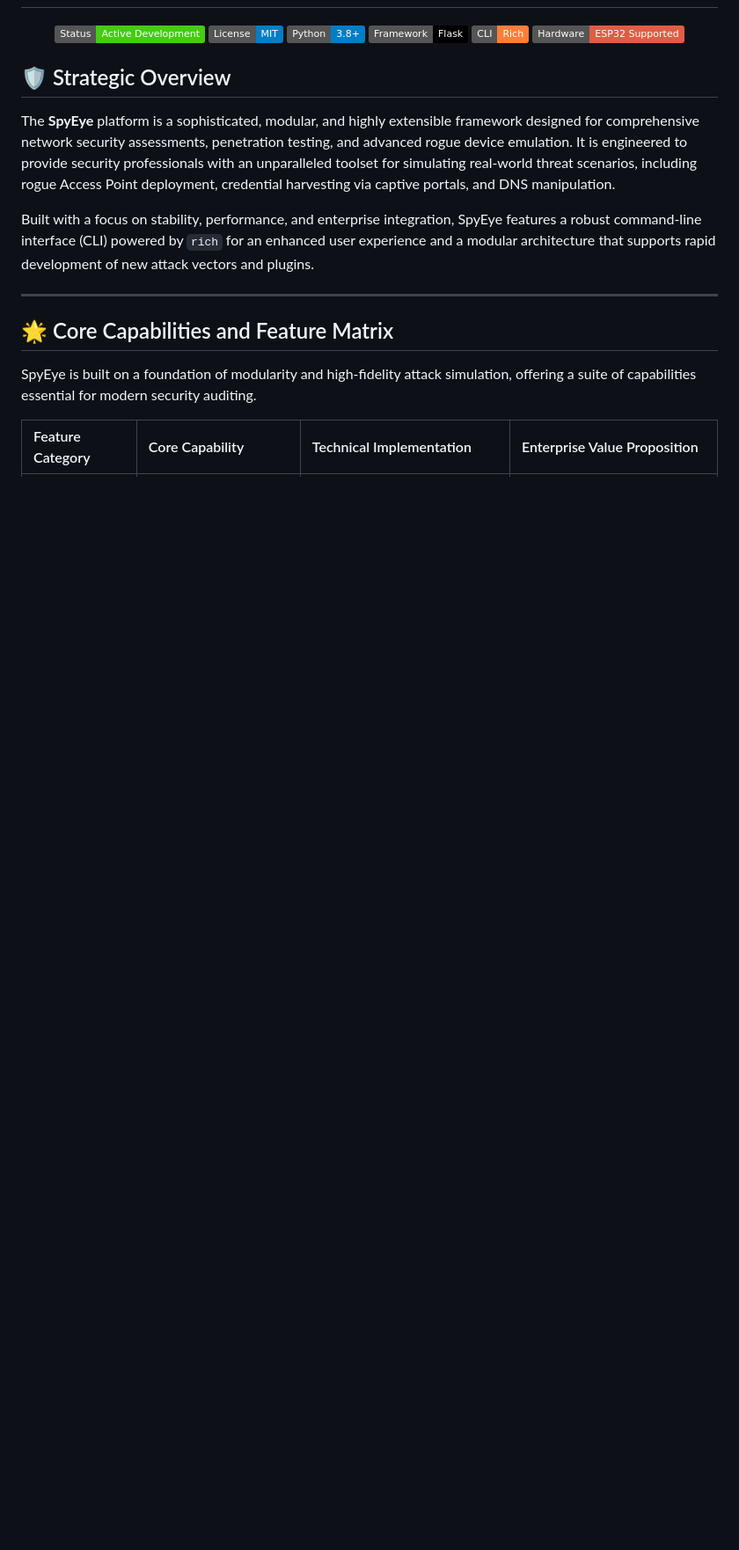
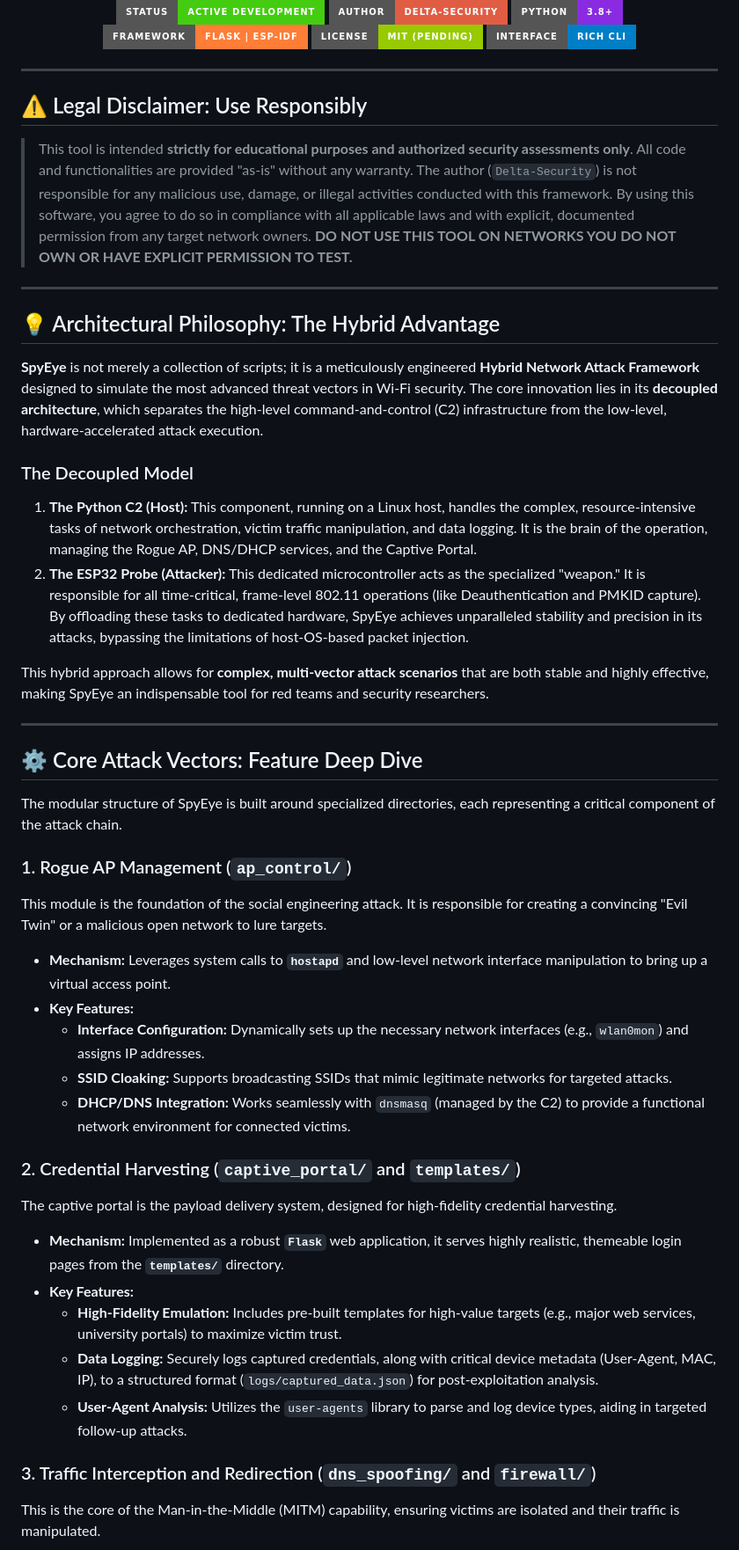
Before and after one commit to harshit44x1/SpyEye, a Markdown page: README.md, the part around the change printed below. Shown: that part at 88% size. GitHub-like rendering; badges without logos; blank space fills up the shorter version.

Commit message:
Revise README for branding and content updates
Updated project branding and enhanced documentation.

```diff
--- a/README.md
+++ b/README.md
@@ -13,30 +6,70 @@
 <!--
     ====================================================================================================
     PROFESSIONAL BADGES
-    Adding badges for a professional, at-a-glance status view.
+    Using the user's preferred badge style (for-the-badge) and content.
     ====================================================================================================
 -->
 <p align="center">
-  <img src="https://img.shields.io/badge/Status-Active%20Development-brightgreen" alt="Status: Active Development">
-  <img src="https://img.shields.io/badge/License-MIT-blue.svg" alt="License: MIT">
-  <img src="https://img.shields.io/badge/Python-3.8%2B-blue" alt="Python 3.8+">
-  <img src="https://img.shields.io/badge/Framework-Flask-black" alt="Framework: Flask">
-  <img src="https://img.shields.io/badge/CLI-Rich-orange" alt="CLI: Rich">
-  <img src="https://img.shields.io/badge/Hardware-ESP32%20Supported-red" alt="Hardware: ESP32 Supported">
+  <img src="https://img.shields.io/badge/Status-Active%20Development-brightgreen?style=for-the-badge" alt="Status: Active Development">
+  <img src="https://img.shields.io/badge/Author-Delta--Security-red?style=for-the-badge" alt="Author Delta-Security">
+  <img src="https://img.shields.io/badge/Python-3.8+-blueviolet?style=for-the-badge" alt="Python 3.8+">
+  <img src="https://img.shields.io/badge/Framework-Flask%20%7C%20ESP--IDF-orange?style=for-the-badge" alt="Frameworks">
+  <img src="https://img.shields.io/badge/License-MIT%20(Pending)-green?style=for-the-badge" alt="License">
+  <img src="https://img.shields.io/badge/Interface-Rich%20CLI-blue?style=for-the-badge" alt="Interface: Rich CLI">
 </p>
-
-## 🛡️ Strategic Overview
-
-The **SpyEye** platform is a sophisticated, modular, and highly extensible framework designed for comprehensive network security assessments, penetration testing, and advanced rogue device emulation. It is engineered to provide security professionals with an unparalleled toolset for simulating real-world threat scenarios, including rogue Access Point deployment, credential harvesting via captive portals, and DNS manipulation.
-
-Built with a focus on stability, performance, and enterprise integration, SpyEye features a robust command-line interface (CLI) powered by `rich` for an enhanced user experience and a modular architecture that supports rapid development of new attack vectors and plugins.
 
 ---
 
-<h2 style="color: #FF6B6B; border-bottom: 2px solid #FF6B6B; padding-bottom: 10px;">
-  🌟 Core Capabilities and Feature Matrix
+<h2 style="color: #FF0000; border-bottom: 2px solid #FF0000; padding-bottom: 10px;">
+  ⚠️ Legal Disclaimer: Use Responsibly
 </h2>
 
-SpyEye is built on a foundation of modularity and high-fidelity attack simulation, offering a suite of capabilities essential for modern security auditing.
+> This tool is intended **strictly for educational purposes and authorized security assessments only**. All code and functionalities are provided "as-is" without any warranty. The author (`Delta-Security`) is not responsible for any malicious use, damage, or illegal activities conducted with this framework. By using this software, you agree to do so in compliance with all applicable laws and with explicit, documented permission from any target network owners. **DO NOT USE THIS TOOL ON NETWORKS YOU DO NOT OWN OR HAVE EXPLICIT PERMISSION TO TEST.**
 
-| Feature Category | Core Capability | Technical Implementation | Enterprise Value Proposition |
+---
+
+<h2 style="color: #007ACC; border-bottom: 2px solid #007ACC; padding-bottom: 10px;">
+  💡 Architectural Philosophy: The Hybrid Advantage
+</h2>
+
+**SpyEye** is not merely a collection of scripts; it is a meticulously engineered **Hybrid Network Attack Framework** designed to simulate the most advanced threat vectors in Wi-Fi security. The core innovation lies in its **decoupled architecture**, which separates the high-level command-and-control (C2) infrastructure from the low-level, hardware-accelerated attack execution.
+
+### The Decoupled Model
+
+1.  **The Python C2 (Host):** This component, running on a Linux host, handles the complex, resource-intensive tasks of network orchestration, victim traffic manipulation, and data logging. It is the brain of the operation, managing the Rogue AP, DNS/DHCP services, and the Captive Portal.
+2.  **The ESP32 Probe (Attacker):** This dedicated microcontroller acts as the specialized "weapon." It is responsible for all time-critical, frame-level 802.11 operations (like Deauthentication and PMKID capture). By offloading these tasks to dedicated hardware, SpyEye achieves unparalleled stability and precision in its attacks, bypassing the limitations of host-OS-based packet injection.
+
+This hybrid approach allows for **complex, multi-vector attack scenarios** that are both stable and highly effective, making SpyEye an indispensable tool for red teams and security researchers.
+
+---
+
+<h2 style="color: #FFC107; border-bottom: 2px solid #FFC107; padding-bottom: 10px;">
+  ⚙️ Core Attack Vectors: Feature Deep Dive
+</h2>
+
+The modular structure of SpyEye is built around specialized directories, each representing a critical component of the attack chain.
+
+### 1. Rogue AP Management (`ap_control/`)
+
+This module is the foundation of the social engineering attack. It is responsible for creating a convincing "Evil Twin" or a malicious open network to lure targets.
+
+*   **Mechanism:** Leverages system calls to **`hostapd`** and low-level network interface manipulation to bring up a virtual access point.
+*   **Key Features:**
+    *   **Interface Configuration:** Dynamically sets up the necessary network interfaces (e.g., `wlan0mon`) and assigns IP addresses.
+    *   **SSID Cloaking:** Supports broadcasting SSIDs that mimic legitimate networks for targeted attacks.
+    *   **DHCP/DNS Integration:** Works seamlessly with `dnsmasq` (managed by the C2) to provide a functional network environment for connected victims.
+
+### 2. Credential Harvesting (`captive_portal/` and `templates/`)
+
+The captive portal is the payload delivery system, designed for high-fidelity credential harvesting.
+
+*   **Mechanism:** Implemented as a robust **`Flask`** web application, it serves highly realistic, themeable login pages from the **`templates/`** directory.
+*   **Key Features:**
+    *   **High-Fidelity Emulation:** Includes pre-built templates for high-value targets (e.g., major web services, university portals) to maximize victim trust.
+    *   **Data Logging:** Securely logs captured credentials, along with critical device metadata (User-Agent, MAC, IP), to a structured format (`logs/captured_data.json`) for post-exploitation analysis.
+    *   **User-Agent Analysis:** Utilizes the `user-agents` library to parse and log device types, aiding in targeted follow-up attacks.
+
+### 3. Traffic Interception and Redirection (`dns_spoofing/` and `firewall/`)
+
+This is the core of the Man-in-the-Middle (MITM) capability, ensuring victims are isolated and their traffic is manipulated.
+
```
Also changed, not shown: other parts of README.md (+131 -138 lines).
